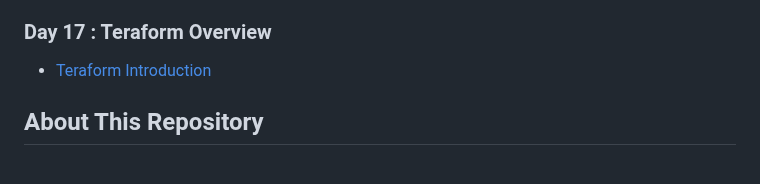
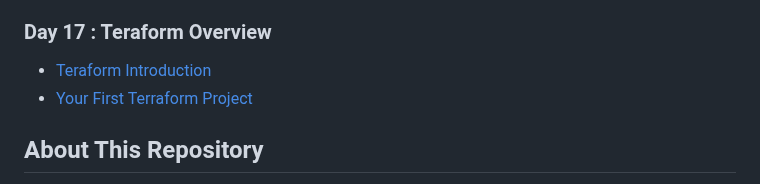
Before and after one commit to whoami-anoint/DevOps-Diary, a Markdown page: README.md, the part around the change. Rendered like a GitHub page.

```diff
--- a/README.md
+++ b/README.md
@@ -65,6 +65,7 @@ Welcome to the DevOps Diary! 🚀 If you're on a DevOps learning journey, you're
 
 ### Day 17 : Teraform Overview
 - [Teraform Introduction](/Day%2017/teraform.md)
+- [Your First Terraform Project](/Day%2017/project.md)
 
 ## About This Repository
 
```
